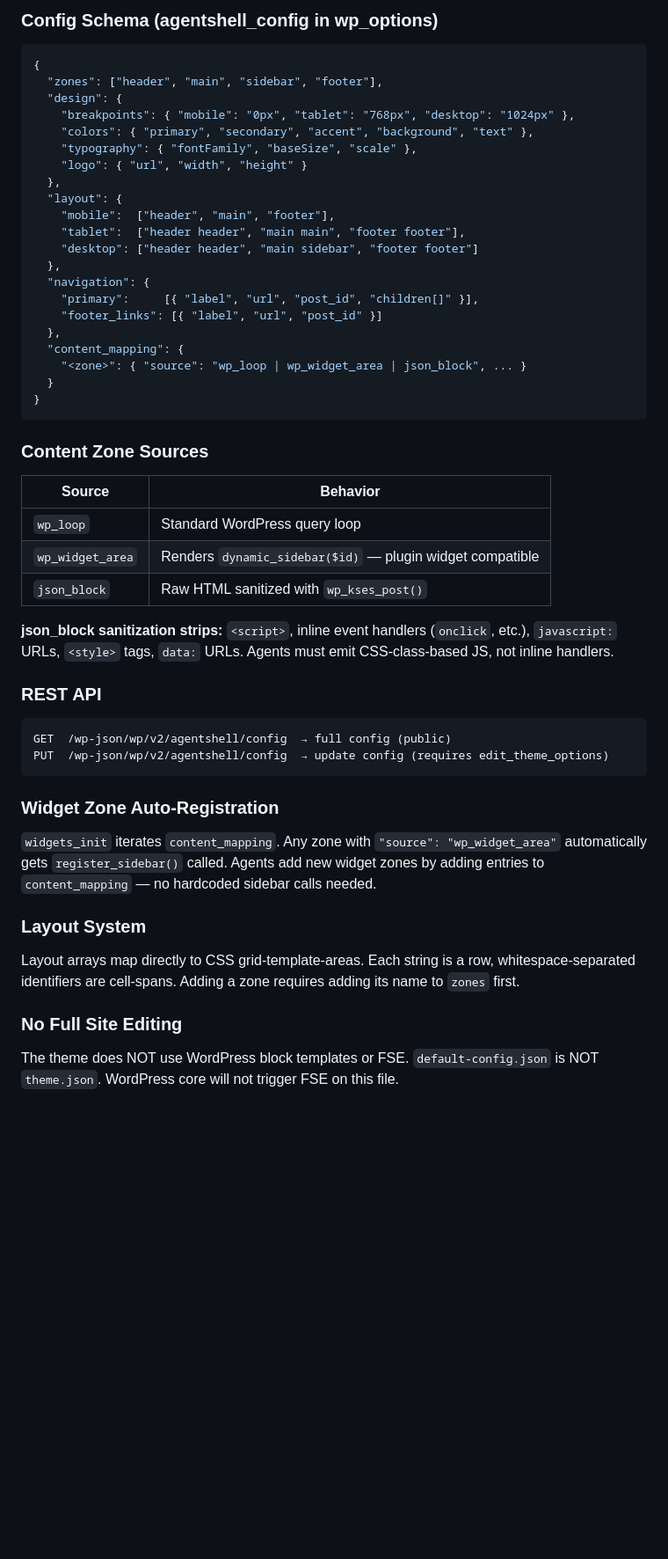
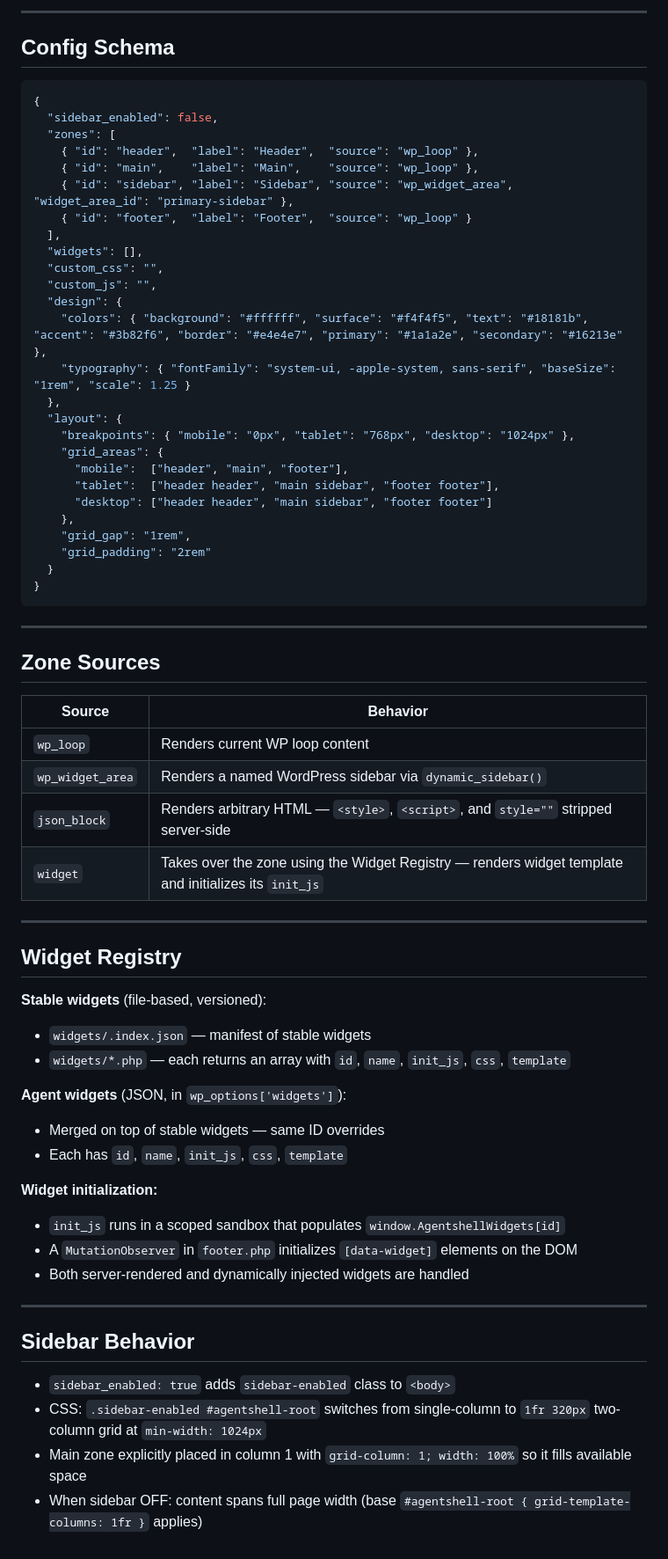
Before and after one commit to flowbyte-com/agent-shell-theme, a Markdown page: CLAUDE.md, the part around one of its changes. Shown at 88% size. GitHub-like rendering; blank space fills up the shorter version.

````diff
--- a/CLAUDE.md
+++ b/CLAUDE.md
@@ -49,55 +115,70 @@ curl -X PUT https://example.com/wp-json/wp/v2/agentshell/config \
 
-### Config Schema (agentshell_config in wp_options)
+---
+
+## Config Schema
 
 ```json
 {
-  "zones": ["header", "main", "sidebar", "footer"],
+  "sidebar_enabled": false,
+  "zones": [
+    { "id": "header",  "label": "Header",  "source": "wp_loop" },
+    { "id": "main",    "label": "Main",    "source": "wp_loop" },
+    { "id": "sidebar", "label": "Sidebar", "source": "wp_widget_area", "widget_area_id": "primary-sidebar" },
+    { "id": "footer",  "label": "Footer",  "source": "wp_loop" }
+  ],
+  "widgets": [],
+  "custom_css": "",
+  "custom_js": "",
   "design": {
-    "breakpoints": { "mobile": "0px", "tablet": "768px", "desktop": "1024px" },
-    "colors": { "primary", "secondary", "accent", "background", "text" },
-    "typography": { "fontFamily", "baseSize", "scale" },
-    "logo": { "url", "width", "height" }
+    "colors": { "background": "#ffffff", "surface": "#f4f4f5", "text": "#18181b", "accent": "#3b82f6", "border": "#e4e4e7", "primary": "#1a1a2e", "secondary": "#16213e" },
+    "typography": { "fontFamily": "system-ui, -apple-system, sans-serif", "baseSize": "1rem", "scale": 1.25 }
   },
   "layout": {
-    "mobile":  ["header", "main", "footer"],
-    "tablet":  ["header header", "main main", "footer footer"],
-    "desktop": ["header header", "main sidebar", "footer footer"]
-  },
-  "navigation": {
-    "primary":     [{ "label", "url", "post_id", "children[]" }],
-    "footer_links": [{ "label", "url", "post_id" }]
-  },
-  "content_mapping": {
-    "<zone>": { "source": "wp_loop | wp_widget_area | json_block", ... }
+    "breakpoints": { "mobile": "0px", "tablet": "768px", "desktop": "1024px" },
+    "grid_areas": {
+      "mobile":  ["header", "main", "footer"],
+      "tablet":  ["header header", "main sidebar", "footer footer"],
+      "desktop": ["header header", "main sidebar", "footer footer"]
+    },
+    "grid_gap": "1rem",
+    "grid_padding": "2rem"
   }
 }
 ```
 
-### Content Zone Sources
+---
+
+## Zone Sources
 
 | Source | Behavior |
-|--------|----------|
-| `wp_loop` | Standard WordPress query loop |
-| `wp_widget_area` | Renders `dynamic_sidebar($id)` — plugin widget compatible |
-| `json_block` | Raw HTML sanitized with `wp_kses_post()` |
+|---------|----------|
+| `wp_loop` | Renders current WP loop content |
+| `wp_widget_area` | Renders a named WordPress sidebar via `dynamic_sidebar()` |
+| `json_block` | Renders arbitrary HTML — `<style>`, `<script>`, and `style=""` stripped server-side |
+| `widget` | Takes over the zone using the Widget Registry — renders widget template and initializes its `init_js` |
 
-**json_block sanitization strips:** `<script>`, inline event handlers (`onclick`, etc.), `javascript:` URLs, `<style>` tags, `data:` URLs. Agents must emit CSS-class-based JS, not inline handlers.
+---
 
-### REST API
+## Widget Registry
 
-```
-GET  /wp-json/wp/v2/agentshell/config  → full config (public)
-PUT  /wp-json/wp/v2/agentshell/config  → update config (requires edit_theme_options)
-```
+**Stable widgets** (file-based, versioned):
+- `widgets/.index.json` — manifest of stable widgets
+- `widgets/*.php` — each returns an array with `id`, `name`, `init_js`, `css`, `template`
 
-### Widget Zone Auto-Registration
+**Agent widgets** (JSON, in `wp_options['widgets']`):
+- Merged on top of stable widgets — same ID overrides
+- Each has `id`, `name`, `init_js`, `css`, `template`
 
-`widgets_init` iterates `content_mapping`. Any zone with `"source": "wp_widget_area"` automatically gets `register_sidebar()` called. Agents add new widget zones by adding entries to `content_mapping` — no hardcoded sidebar calls needed.
+**Widget initialization:**
+- `init_js` runs in a scoped sandbox that populates `window.AgentshellWidgets[id]`
+- A `MutationObserver` in `footer.php` initializes `[data-widget]` elements on the DOM
+- Both server-rendered and dynamically injected widgets are handled
 
-### Layout System
+---
 
-Layout arrays map directly to CSS grid-template-areas. Each string is a row, whitespace-separated identifiers are cell-spans. Adding a zone requires adding its name to `zones` first.
+## Sidebar Behavior
 
-### No Full Site Editing
-
-The theme does NOT use WordPress block templates or FSE. `default-config.json` is NOT `theme.json`. WordPress core will not trigger FSE on this file.
+- `sidebar_enabled: true` adds `sidebar-enabled` class to `<body>`
+- CSS: `.sidebar-enabled #agentshell-root` switches from single-column to `1fr 320px` two-column grid at `min-width: 1024px`
+- Main zone explicitly placed in column 1 with `grid-column: 1; width: 100%` so it fills available space
+- When sidebar OFF: content spans full page width (base `#agentshell-root { grid-template-columns: 1fr }` applies)
````
Also changed, not shown: other parts of CLAUDE.md (+95 -29 lines).
